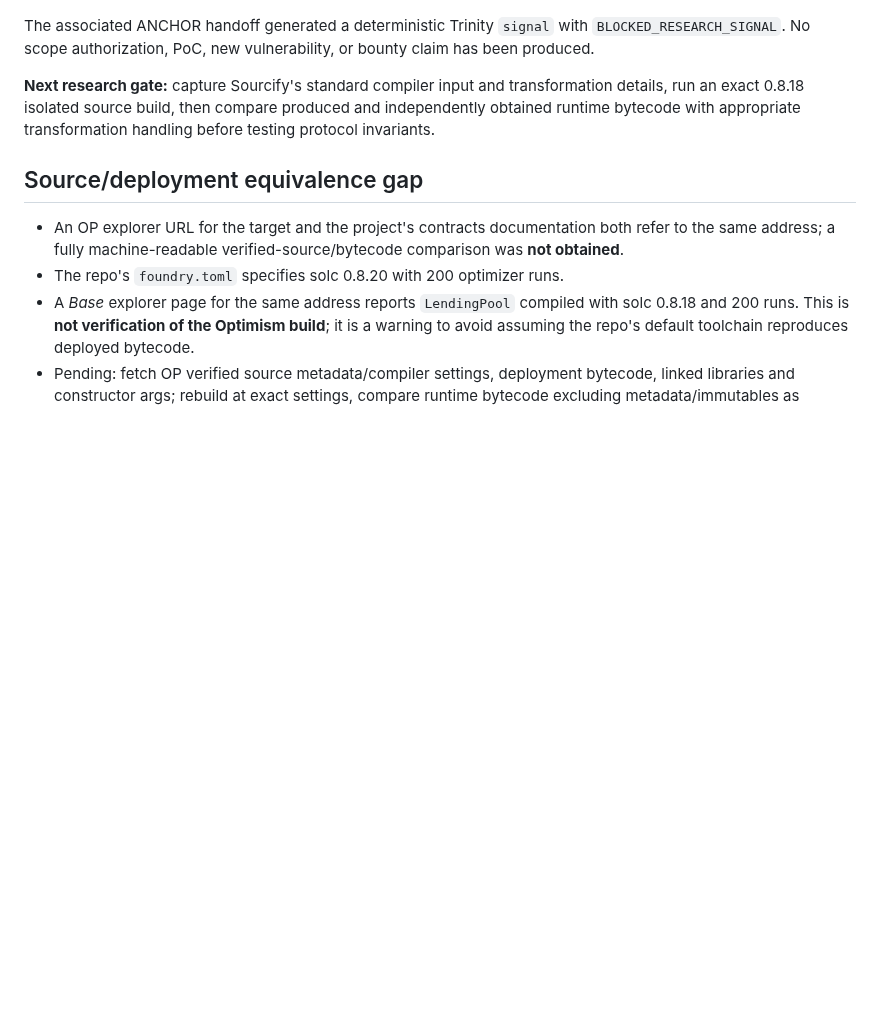
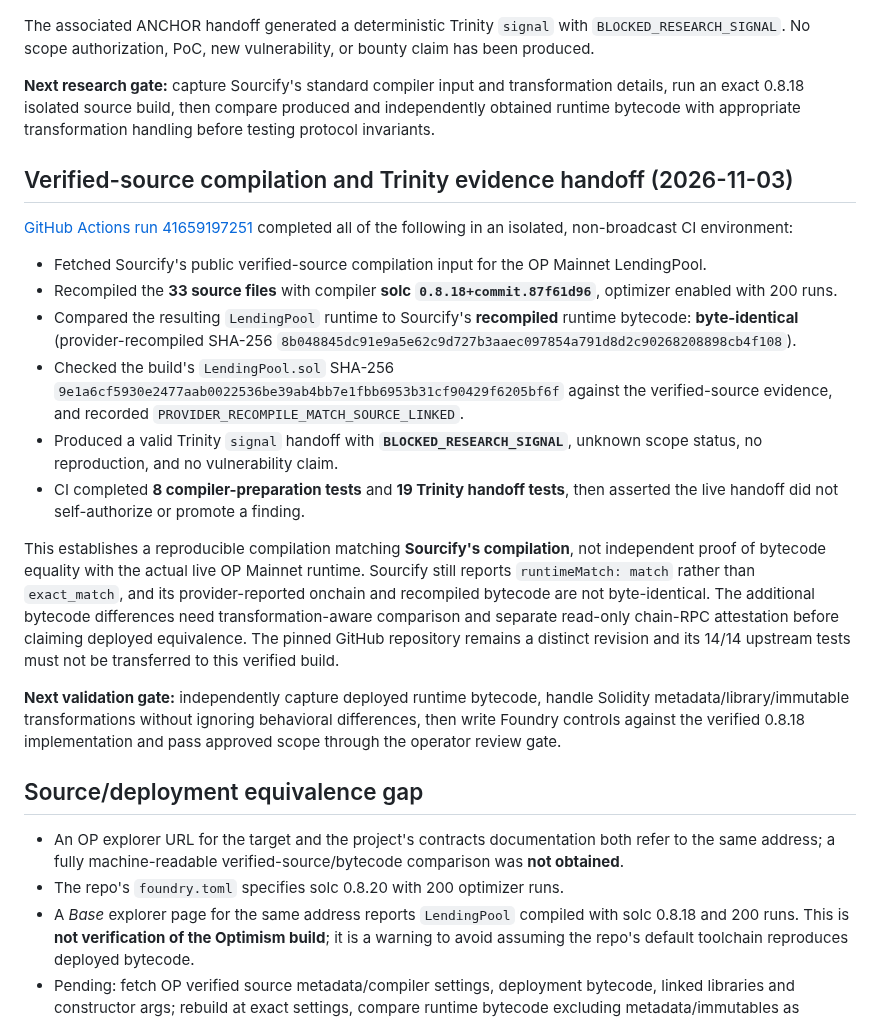
Before and after one commit to timeless-hayoka/ANCHOR, a Markdown page: hunts/extra-finance-lendingpool-intake-2026-11-03.md, the part around the change. Rendered like a GitHub page; blank space fills up the shorter version.

Commit message:
Record successful ExtraFi verified solc build and source-linked Trinity signal

```diff
--- a/hunts/extra-finance-lendingpool-intake-2026-11-03.md
+++ b/hunts/extra-finance-lendingpool-intake-2026-11-03.md
@@ -187,6 +187,21 @@ The associated ANCHOR handoff generated a deterministic Trinity `signal` with `B
 
 **Next research gate:** capture Sourcify's standard compiler input and transformation details, run an exact 0.8.18 isolated source build, then compare produced and independently obtained runtime bytecode with appropriate transformation handling before testing protocol invariants.
 
+## Verified-source compilation and Trinity evidence handoff (2026-11-03)
+
+[GitHub Actions run 41659197251](https://github.com/timeless-hayoka/ANCHOR/actions/runs/41659197251) completed all of the following in an isolated, non-broadcast CI environment:
+
+- Fetched Sourcify's public verified-source compilation input for the OP Mainnet LendingPool.
+- Recompiled the **33 source files** with compiler **solc `0.8.18+commit.87f61d96`**, optimizer enabled with 200 runs.
+- Compared the resulting `LendingPool` runtime to Sourcify's **recompiled** runtime bytecode: **byte-identical** (provider-recompiled SHA-256 `8b048845dc91e9a5e62c9d727b3aaec097854a791d8d2c90268208898cb4f108`).
+- Checked the build's `LendingPool.sol` SHA-256 `9e1a6cf5930e2477aab0022536be39ab4bb7e1fbb6953b31cf90429f6205bf6f` against the verified-source evidence, and recorded `PROVIDER_RECOMPILE_MATCH_SOURCE_LINKED`.
+- Produced a valid Trinity `signal` handoff with **`BLOCKED_RESEARCH_SIGNAL`**, unknown scope status, no reproduction, and no vulnerability claim.
+- CI completed **8 compiler-preparation tests** and **19 Trinity handoff tests**, then asserted the live handoff did not self-authorize or promote a finding.
+
+This establishes a reproducible compilation matching **Sourcify's compilation**, not independent proof of bytecode equality with the actual live OP Mainnet runtime. Sourcify still reports `runtimeMatch: match` rather than `exact_match`, and its provider-reported onchain and recompiled bytecode are not byte-identical. The additional bytecode differences need transformation-aware comparison and separate read-only chain-RPC attestation before claiming deployed equivalence. The pinned GitHub repository remains a distinct revision and its 14/14 upstream tests must not be transferred to this verified build.
+
+**Next validation gate:** independently capture deployed runtime bytecode, handle Solidity metadata/library/immutable transformations without ignoring behavioral differences, then write Foundry controls against the verified 0.8.18 implementation and pass approved scope through the operator review gate.
+
 ## Source/deployment equivalence gap
 
 - An OP explorer URL for the target and the project's contracts documentation both refer to the same address; a fully machine-readable verified-source/bytecode comparison was **not obtained**.
```
